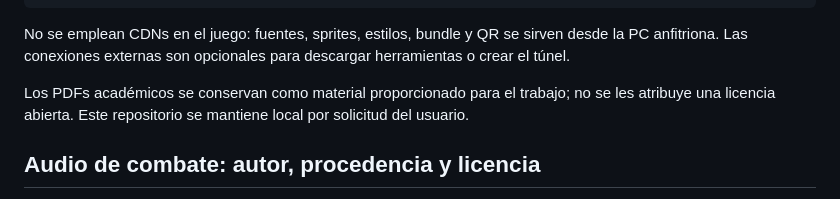
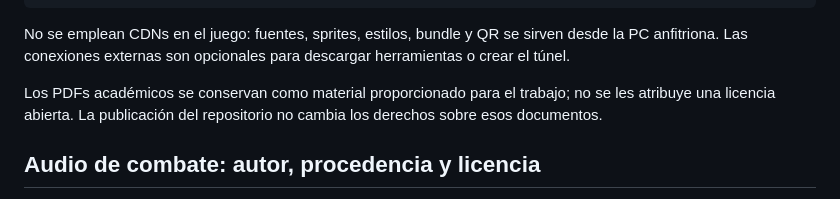
Before and after one commit to swayinx/Clojure-Arena, a Markdown page: docs/RECURSOS.md, the part around the change. Drawn GitHub-style.

```diff
--- a/docs/RECURSOS.md
+++ b/docs/RECURSOS.md
@@ -42,7 +42,7 @@ fe33197a3e0e8ca9d2c52c3b4413f216ca309a0d67b4cdffe919c236c7f19f0a
 
 No se emplean CDNs en el juego: fuentes, sprites, estilos, bundle y QR se sirven desde la PC anfitriona. Las conexiones externas son opcionales para descargar herramientas o crear el túnel.
 
-Los PDFs académicos se conservan como material proporcionado para el trabajo; no se les atribuye una licencia abierta. Este repositorio se mantiene local por solicitud del usuario.
+Los PDFs académicos se conservan como material proporcionado para el trabajo; no se les atribuye una licencia abierta. La publicación del repositorio no cambia los derechos sobre esos documentos.
 
 ## Audio de combate: autor, procedencia y licencia
 
```
Also changed, not shown: README.md (+8 -1 lines).
